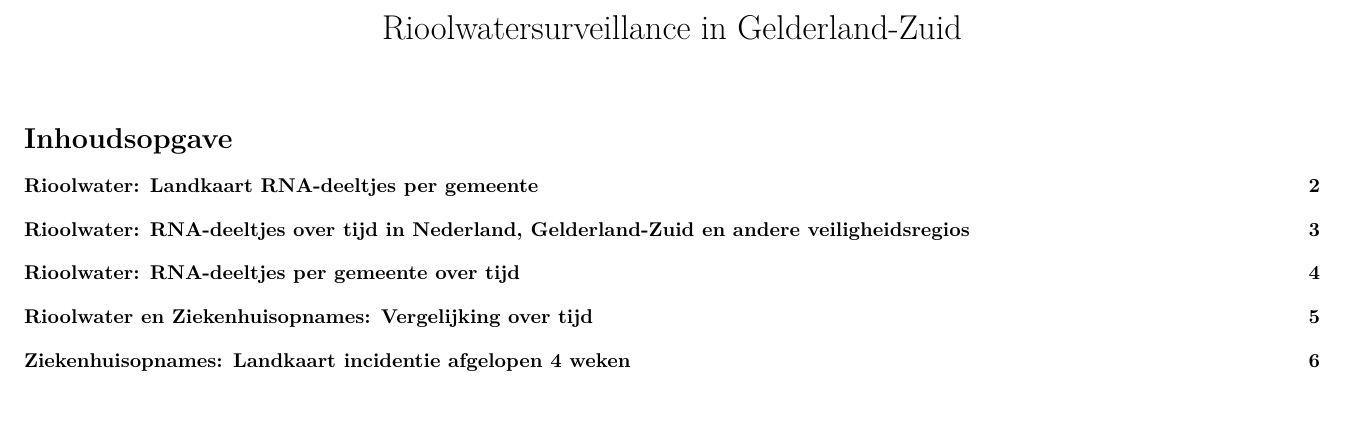
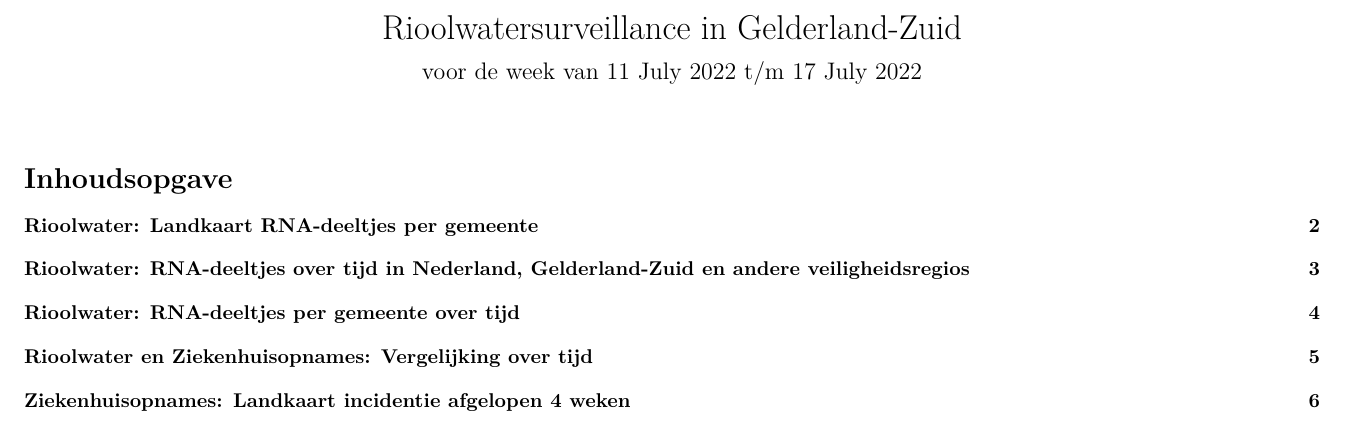
Before and after one commit to ggdatascience/covid_surveillance_rioolwater_en_ziekenhuisopnames, an R Markdown document (rioolwater_en_ziekenhuisopnames_vr.rmd): part of page 1 of 6, cut so that both start at the same text. Rendered offline with R 4.5, knitr and Pandoc, then LaTeX, with nearby package versions; some code elsewhere in the file could not run offline.

Commit message:
Update rioolwater_en_ziekenhuisopnames_vr.rmd
subtitel met datum rapportageperiode toegevoegd

```diff
--- a/rioolwater_en_ziekenhuisopnames_vr.rmd
+++ b/rioolwater_en_ziekenhuisopnames_vr.rmd
@@ -283,6 +283,7 @@ classoption: landscape
 
 ---
 title: "Rioolwatersurveillance in `r veiligheidsregio`"
+subtitle: "voor de week van `r datum_uitschrijven(vorige_week)` t/m `r datum_uitschrijven(vorige_week+6)`"
 ---
 
 
```
